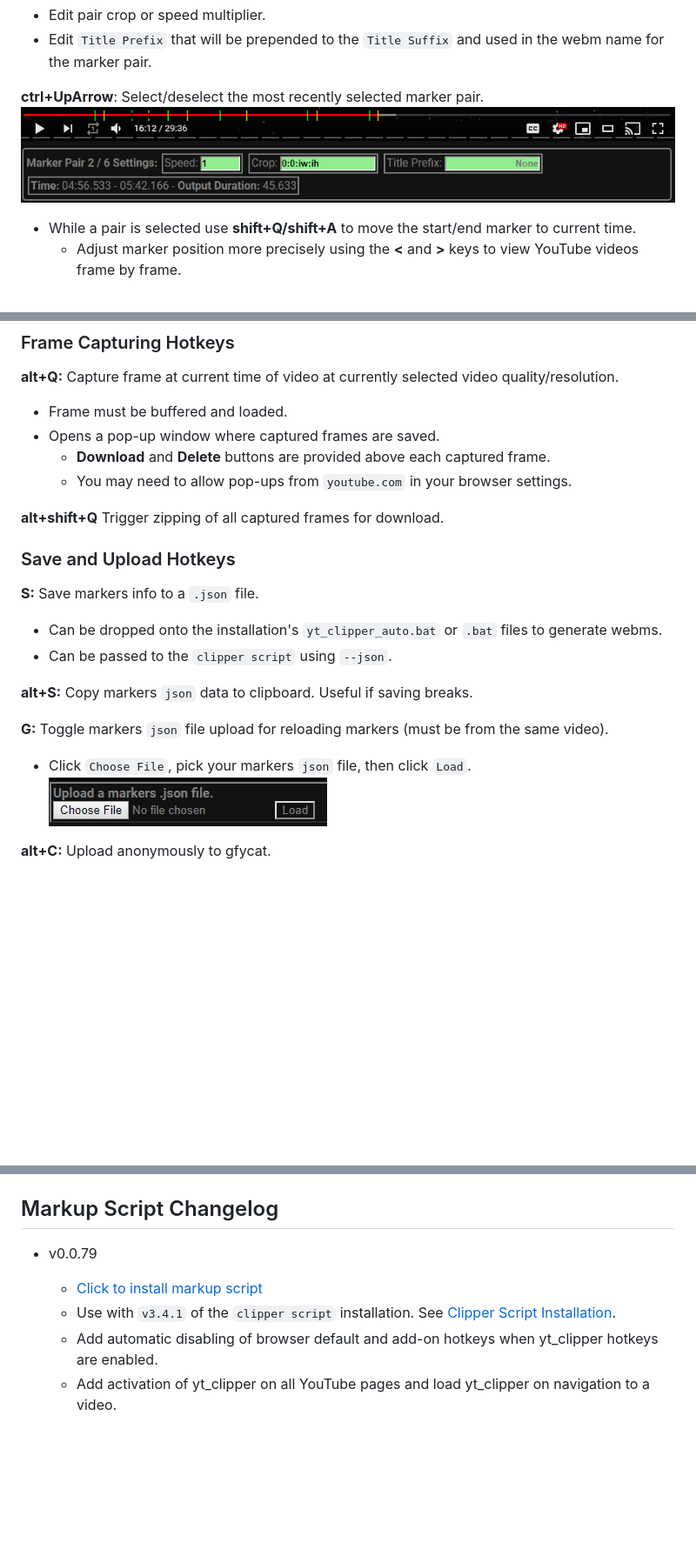
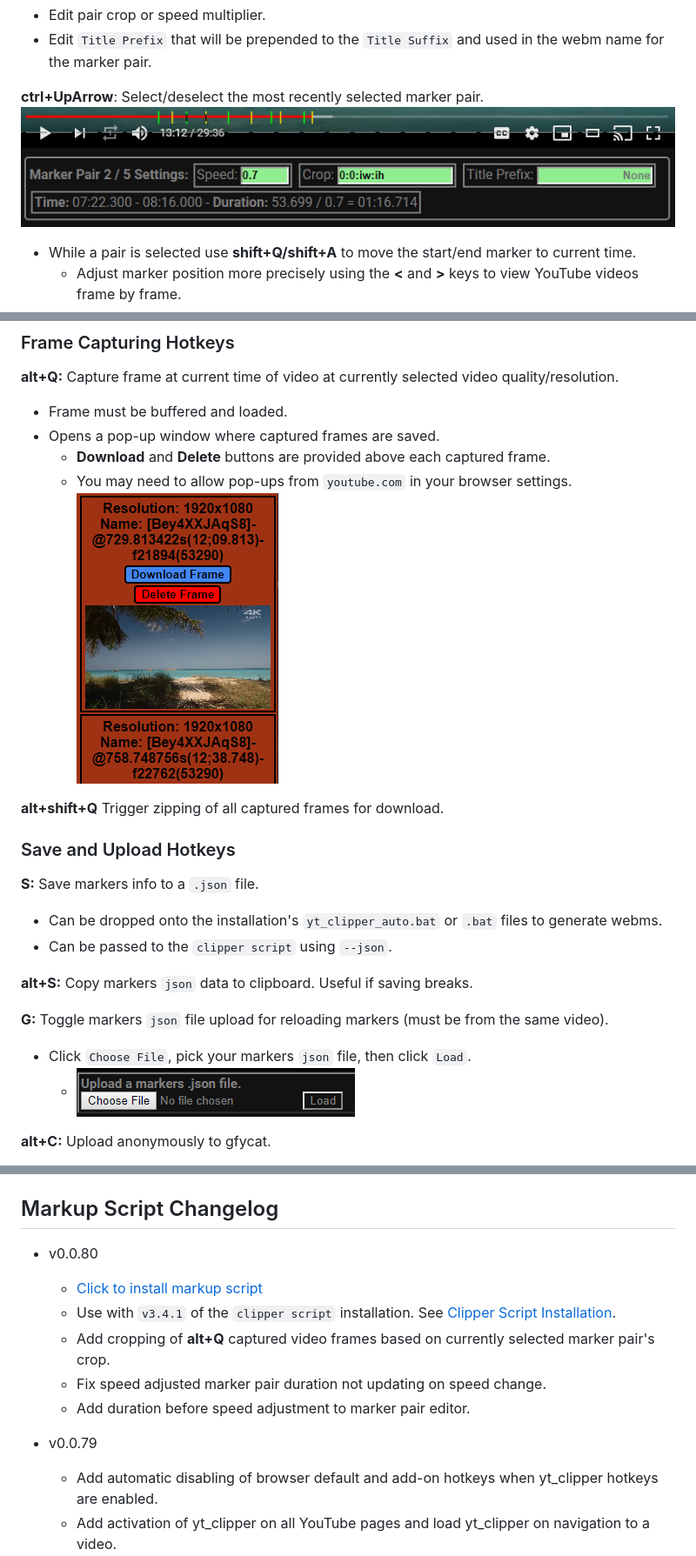
Before and after one commit to exwm/yt_clipper, a Markdown page: readme.md, 3 parts joined by grey strips. Shown: that part at 87% size. GitHub-like rendering; pictures changed too: assets/image/yt_clipper_marker_pair_editor.png; blank space fills up the shorter version.

Commit message:
version: markup script v0.0.80

```diff
--- a/readme.md
+++ b/readme.md
@@ -168,6 +170,7 @@
 - Opens a pop-up window where captured frames are saved.
   - **Download** and **Delete** buttons are provided above each captured frame.
   - You may need to allow pop-ups from `youtube.com` in your browser settings.
+  ![yt_clipper_frame_capturer](https://raw.githubusercontent.com/exwm/yt_clipper/master/assets/image/yt_clipper_frame_capturer.png)
 
 **alt+shift+Q** Trigger zipping of all captured frames for download.
 
@@ -183,7 +186,7 @@
 **G:** Toggle markers `json` file upload for reloading markers (must be from the same video).
 
 - Click `Choose File`, pick your markers `json` file, then click `Load`.
-  ![yt_clipper_load_markers](https://raw.githubusercontent.com/exwm/yt_clipper/master/assets/image/yt_clipper_load_markers.png)
+  - ![yt_clipper_load_markers](https://raw.githubusercontent.com/exwm/yt_clipper/master/assets/image/yt_clipper_load_markers.png)
 
 **alt+C:** Upload anonymously to gfycat.
 
@@ -312,10 +315,15 @@ These dependencies are not required by the windows installation above.
 
 ## Markup Script Changelog
 
+- v0.0.80
+  - <a href="https://openuserjs.org/install/elwm/yt_clipper.user.js">Click to install markup script</a>
+  - Use with `v3.4.1` of the `clipper script` installation. See [Clipper Script Installation](#clipper-script-installation).
+  - Add cropping of **alt+Q** captured video frames based on currently selected marker pair's crop.
+  - Fix speed adjusted marker pair duration not updating on speed change.
+  - Add duration before speed adjustment to marker pair editor.
+
 - v0.0.79
 
-  - <a href="https://openuserjs.org/install/elwm/yt_clipper.user.js">Click to install markup script</a>
-  - Use with `v3.4.1` of the `clipper script` installation. See [Clipper Script Installation](#clipper-script-installation).
   - Add automatic disabling of browser default and add-on hotkeys when yt_clipper hotkeys are enabled.
   - Add activation of yt_clipper on all YouTube pages and load yt_clipper on navigation to a video.
     - Still requires refreshing the browser when navigating to a new video.
```
Also changed, not shown: other parts of readme.md (+5 -3 lines), changelog.md (+7 -2 lines), 1 other file.
